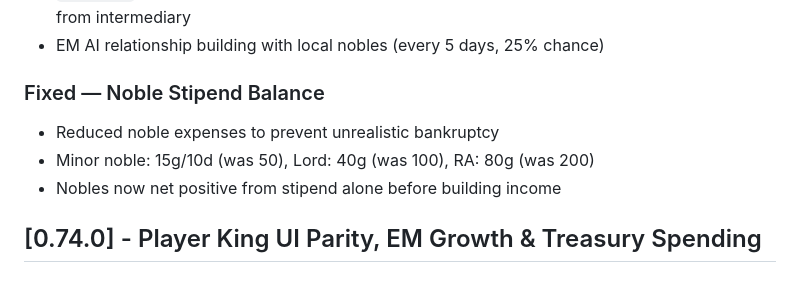
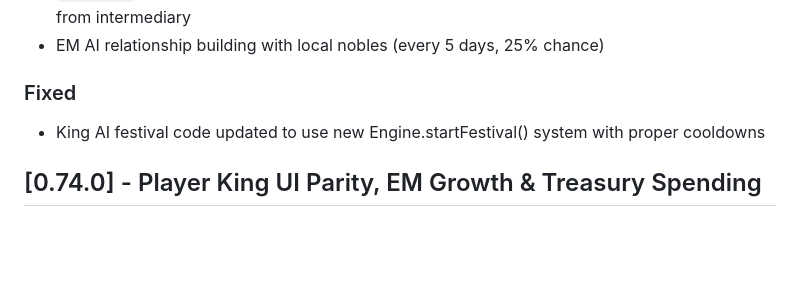
Before and after one commit to configmanCooper/MerchantRealms, a Markdown page: CHANGELOG.md, the part around the change. GitHub-like rendering; blank space fills up the shorter version.

Commit message:
Remove stipend fix from CHANGELOG
Co-authored-by: Copilot <223556219+Copilot@users.noreply.github.com>

```diff
--- a/CHANGELOG.md
+++ b/CHANGELOG.md
@@ -30,10 +30,8 @@ Format based on [Keep a Changelog](https://keepachangelog.com/).
 - `canTalkTo`: rank restriction — can't approach someone 2+ ranks above without introduction from intermediary
 - EM AI relationship building with local nobles (every 5 days, 25% chance)
 
-### Fixed — Noble Stipend Balance
-- Reduced noble expenses to prevent unrealistic bankruptcy
-- Minor noble: 15g/10d (was 50), Lord: 40g (was 100), RA: 80g (was 200)
-- Nobles now net positive from stipend alone before building income
+### Fixed
+- King AI festival code updated to use new Engine.startFestival() system with proper cooldowns
 
 ## [0.74.0] - Player King UI Parity, EM Growth & Treasury Spending
 
```
